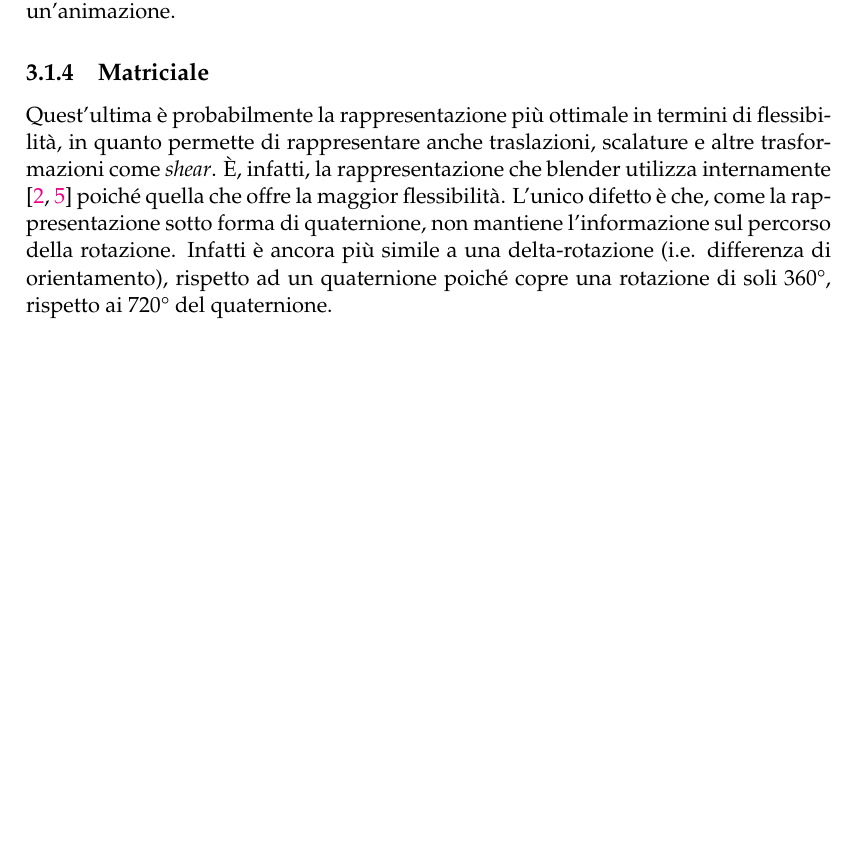
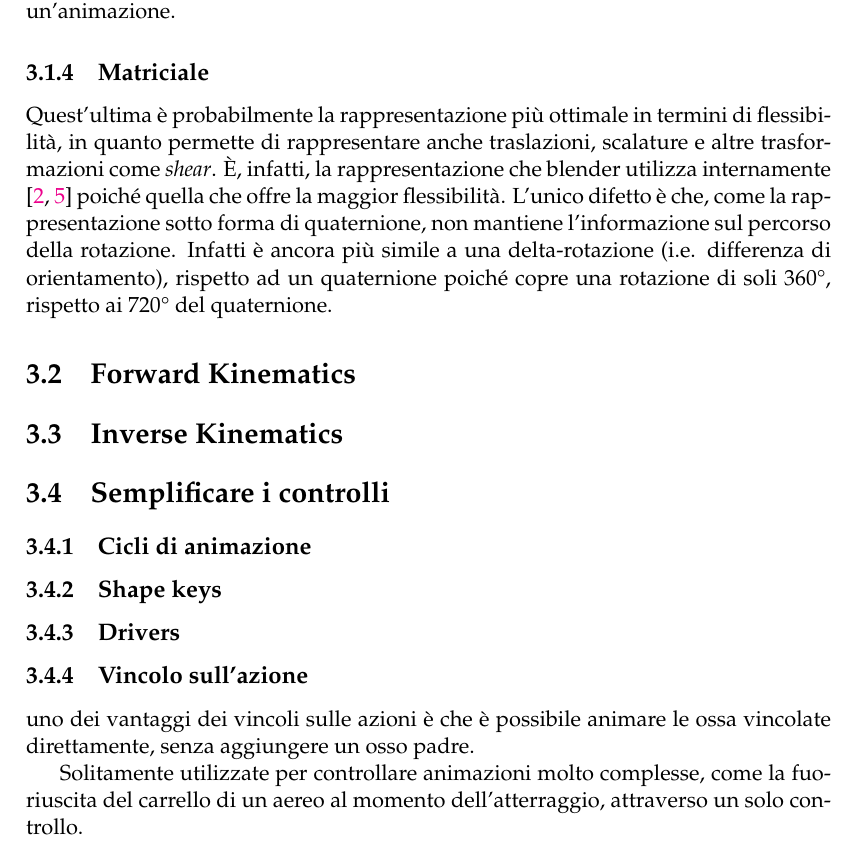
Before and after one commit to Bamarin/Tesi, a LaTeX thesis (main.tex, which reads Chapters/Chapter3.tex): part of page 19 of 29, cut so that both start at the same text, the shorter picture padded with empty space. Compiled offline with pdfLaTeX.

Commit message:
Updates from Overleaf

```diff
--- a/Chapters/Chapter3.tex
+++ b/Chapters/Chapter3.tex
@@ -73,5 +73,13 @@ La ragione per cui i due punti sulla sfera rappresentano una rotazione di 180\te
 Quest'ultima è probabilmente la rappresentazione più ottimale in termini di flessibilità, in quanto permette di rappresentare anche traslazioni, scalature e altre trasformazioni come \emph{shear}. È, infatti, la rappresentazione che blender utilizza internamente \parencite{blendApi, nat2012rig} poiché quella che offre la maggior flessibilità. L'unico difetto è che, come la rappresentazione sotto forma di quaternione, non mantiene l'informazione sul percorso della rotazione. Infatti è ancora più simile a una delta-rotazione (i.e. differenza di orientamento), rispetto ad un quaternione poiché copre una rotazione di soli 360\textdegree, rispetto ai 720\textdegree\ del quaternione.
 
 
-\section{Animazione di un corpo umano}
-\section{Animazione facciale}
+\section{Forward Kinematics}
+\section{Inverse Kinematics}
+\section{Semplificare i controlli}
+\subsection{Cicli di animazione}
+\subsection{Shape keys}
+\subsection{Drivers}
+\subsection{Vincolo sull'azione}
+uno dei vantaggi dei vincoli sulle azioni è che è possibile animare le ossa vincolate direttamente, senza aggiungere un osso padre.
+
+Solitamente utilizzate per controllare animazioni molto complesse, come la fuoriuscita del carrello di un aereo al momento dell'atterraggio, attraverso un solo controllo.
```
Also changed, not shown: Chapters/Chapter4.tex (+4 -2 lines), Chapters/Chapter5.tex (+7 -0 lines).
